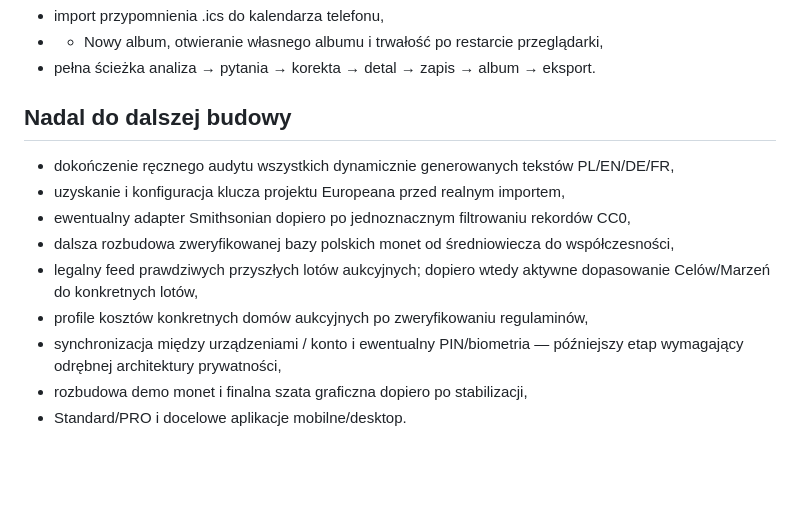
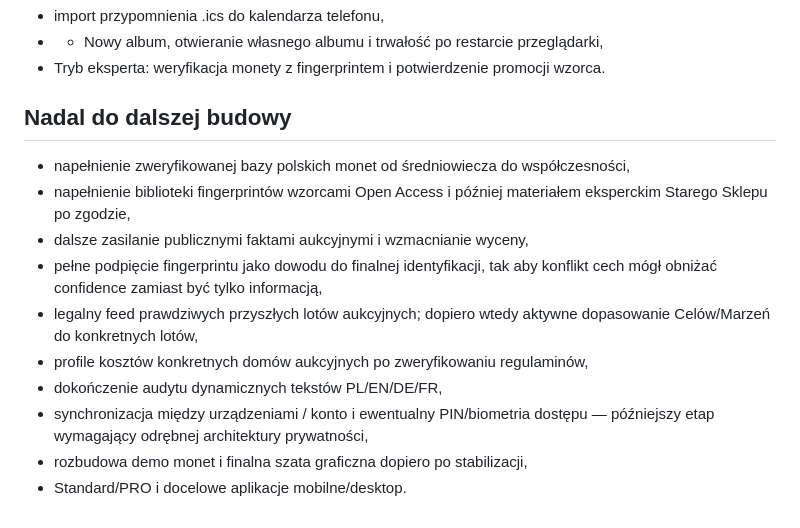
Before and after one commit to tomaszkrawczyk-cpu/apomonet-auction-lab, a Markdown page: BUILD_STATUS_2026-08-14.md, the part around one of its changes. GitHub-like rendering; blank space fills up the shorter version.

```diff
--- a/BUILD_STATUS_2026-08-14.md
+++ b/BUILD_STATUS_2026-08-14.md
@@ -57,14 +68,15 @@
 - import przypomnienia .ics do kalendarza telefonu,
 - + Nowy album, otwieranie własnego albumu i trwałość po restarcie przeglądarki,
-- pełna ścieżka analiza → pytania → korekta → detal → zapis → album → eksport.
+- Tryb eksperta: weryfikacja monety z fingerprintem i potwierdzenie promocji wzorca.
 
 ## Nadal do dalszej budowy
-- dokończenie ręcznego audytu wszystkich dynamicznie generowanych tekstów PL/EN/DE/FR,
-- uzyskanie i konfiguracja klucza projektu Europeana przed realnym importem,
-- ewentualny adapter Smithsonian dopiero po jednoznacznym filtrowaniu rekordów CC0,
-- dalsza rozbudowa zweryfikowanej bazy polskich monet od średniowiecza do współczesności,
+- napełnienie zweryfikowanej bazy polskich monet od średniowiecza do współczesności,
+- napełnienie biblioteki fingerprintów wzorcami Open Access i później materiałem eksperckim Starego Sklepu po zgodzie,
+- dalsze zasilanie publicznymi faktami aukcyjnymi i wzmacnianie wyceny,
+- pełne podpięcie fingerprintu jako dowodu do finalnej identyfikacji, tak aby konflikt cech mógł obniżać confidence zamiast być tylko informacją,
 - legalny feed prawdziwych przyszłych lotów aukcyjnych; dopiero wtedy aktywne dopasowanie Celów/Marzeń do konkretnych lotów,
 - profile kosztów konkretnych domów aukcyjnych po zweryfikowaniu regulaminów,
-- synchronizacja między urządzeniami / konto i ewentualny PIN/biometria — późniejszy etap wymagający odrębnej architektury prywatności,
+- dokończenie audytu dynamicznych tekstów PL/EN/DE/FR,
+- synchronizacja między urządzeniami / konto i ewentualny PIN/biometria dostępu — późniejszy etap wymagający odrębnej architektury prywatności,
 - rozbudowa demo monet i finalna szata graficzna dopiero po stabilizacji,
 - Standard/PRO i docelowe aplikacje mobilne/desktop.
```
Also changed, not shown: other parts of BUILD_STATUS_2026-08-14.md (+41 -30 lines).
